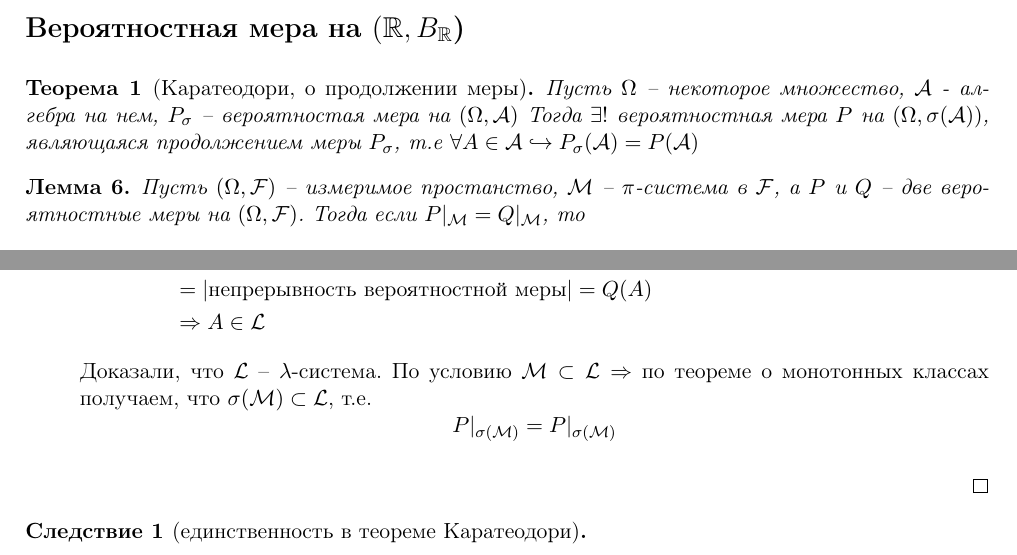
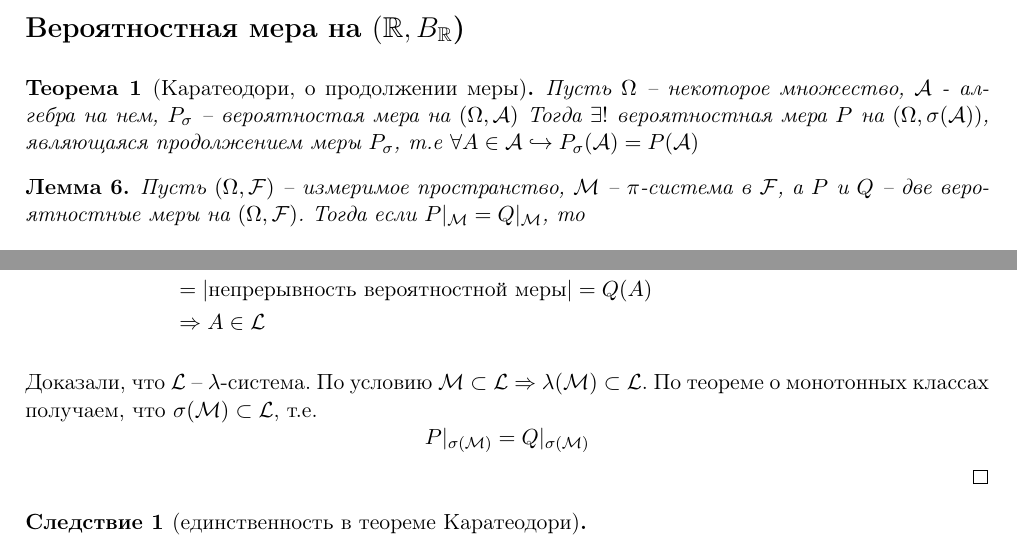
Before and after one commit to aborg-dev/MIPT-FIVT-Fall-2012-Probability-Theory, a LaTeX document (src/all.tex, which reads src/04.10.2012.tex): two parts of page 13 of 66, joined at a grey line, cut so that both start at the same text. Compiled offline with pdfLaTeX.

Commit message:
Каратеодори

```diff
--- a/src/04.10.2012.tex
+++ b/src/04.10.2012.tex
@@ -10,7 +10,7 @@
 \end{theorem}
 
 \begin{lemma}
-	Пусть $(\Omega, \setF)$ -- измеримое простанство, $\setM$ -- $\pi$-система в
+	Пусть $(\Omega, \setF)$ -- измеримое пространство, $\setM$ -- $\pi$-система в
 	$\setF$, а $P$ и $Q$ -- две вероятностные меры на $(\Omega, \setF)$.
 	Тогда если $P |_{\setM} = Q |_{\setM}$, то
 	\begin{equation*}
@@ -41,13 +41,13 @@
 				&= \expl{непрерывность вероятностной меры} = Q(A)\\
 				&\Rightarrow A \in \setL
 			\end{align*}
+	\end{enumerate}
 			Доказали, что $\setL$ -- $\lambda$-система. По условию $\setM \subset \setL
-			\Rightarrow$ по теореме о монотонных классах получаем,
+			\Rightarrow$ $\lambda (\setM) \subset \setL$. По теореме о монотонных классах получаем,
 			что $\sigma(\setM) \subset \setL$, т.е.
 			\begin{equation*}
-				P |_{\sigma(\setM)} = P |_{\sigma(\setM)}
+				P |_{\sigma(\setM)} = Q |_{\sigma(\setM)}
 			\end{equation*}
-	\end{enumerate}
 \end{proof}
 
 \begin{corollary}[единственность в теореме Каратеодори]~
```
Also changed, not shown: all.pdf.
